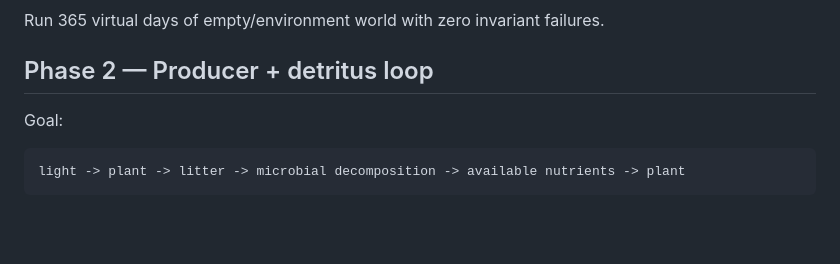
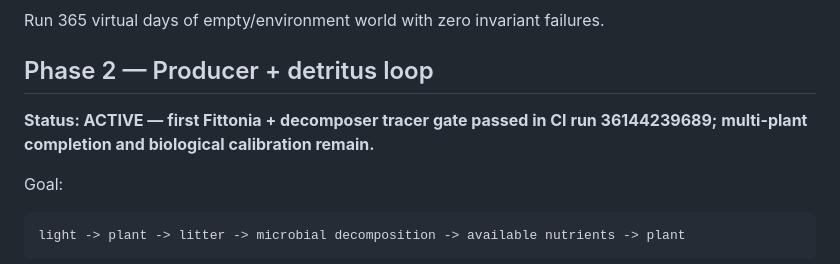
Before and after one commit to tim8es/simarium, a Markdown page: docs/IMPLEMENTATION_PLAN.md, the part around the change. GitHub-like rendering; blank space fills up the shorter version.

Commit message:
docs: update phase-2 progress

````diff
--- a/docs/IMPLEMENTATION_PLAN.md
+++ b/docs/IMPLEMENTATION_PLAN.md
@@ -54,6 +54,8 @@ Tests:
 Run 365 virtual days of empty/environment world with zero invariant failures.
 
 ## Phase 2 — Producer + detritus loop
+
+**Status: ACTIVE — first Fittonia + decomposer tracer gate passed in CI run 36144239689; multi-plant completion and biological calibration remain.**
 
 Goal:
 ```text
````
